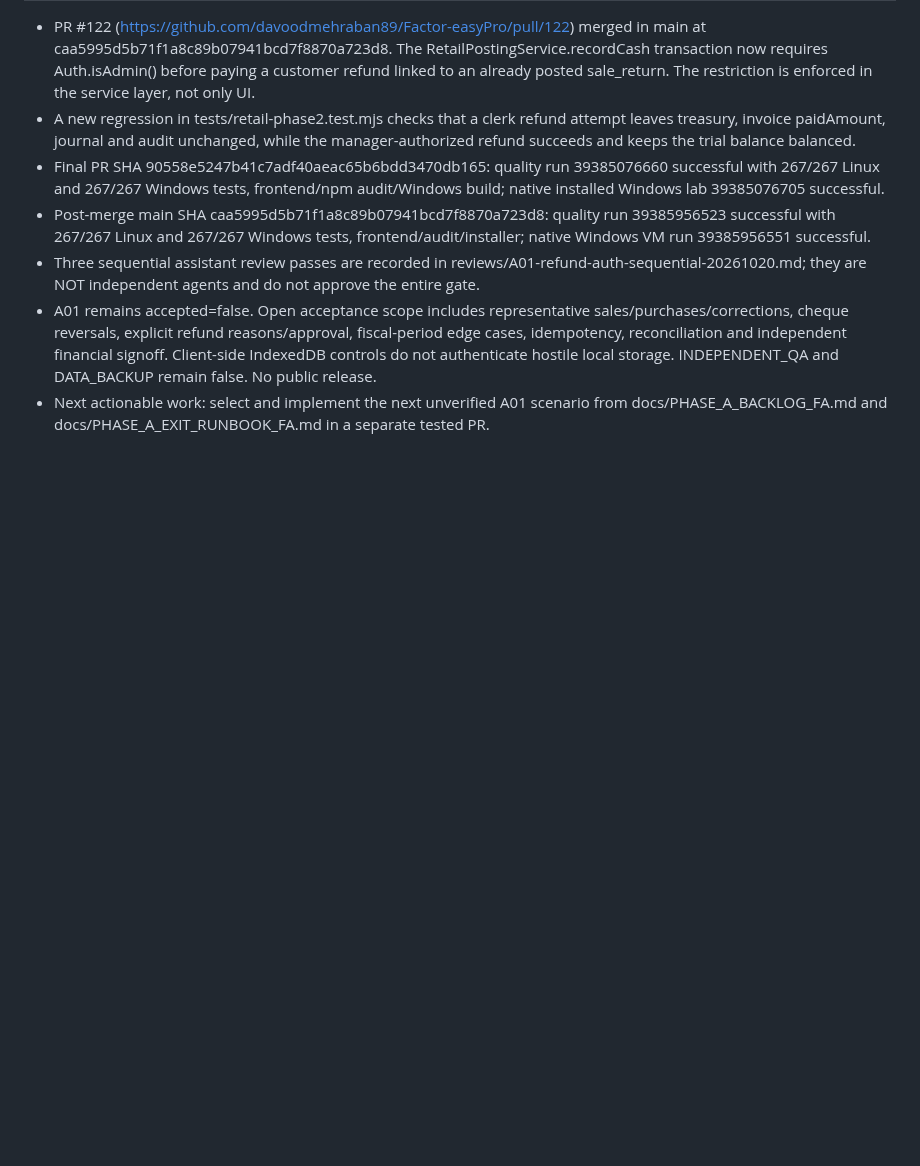
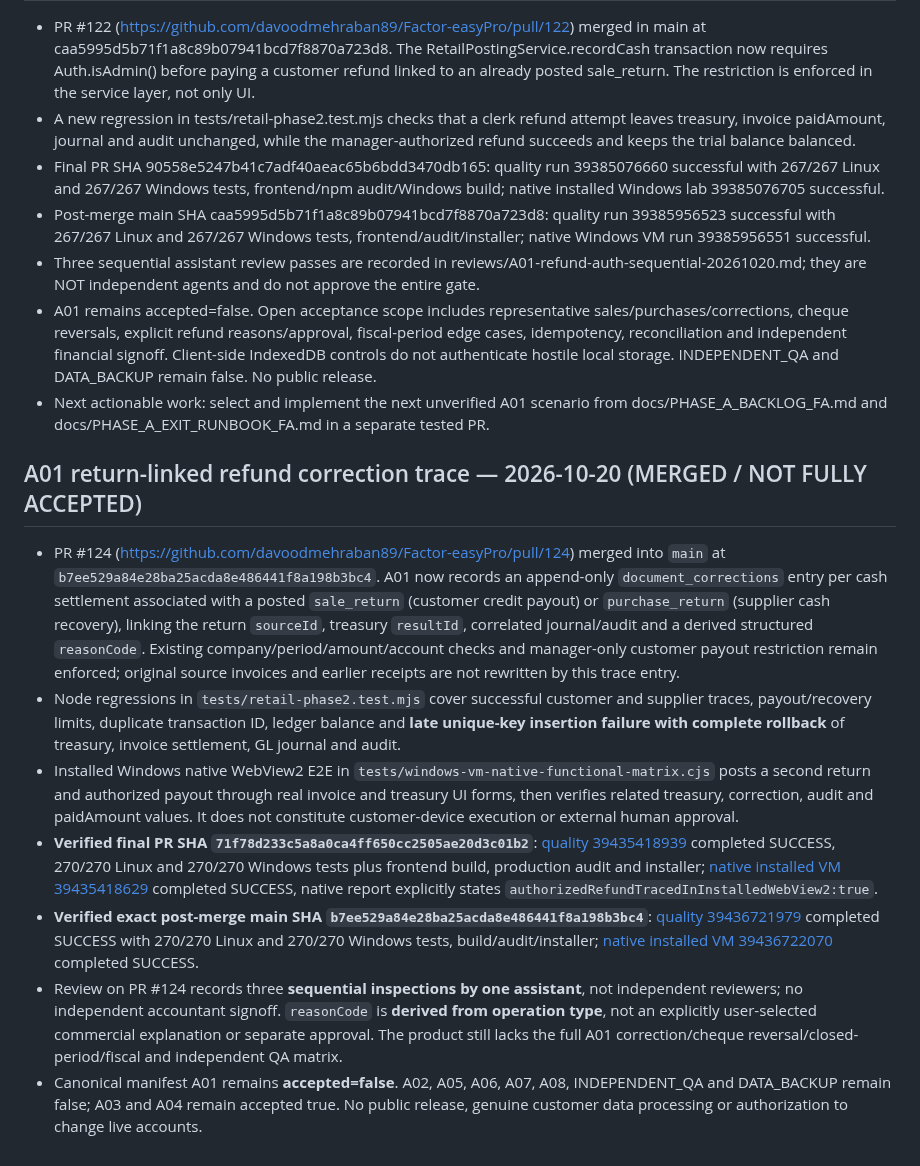
Before and after one commit to davoodmehraban89/Factor-easyPro, a Markdown page: STATUS.md, the part around the change. Rendered like a GitHub page; blank space fills up the shorter version.

Commit message:
docs(A01): record refund correction merge, native evidence and acceptance gaps

```diff
--- a/STATUS.md
+++ b/STATUS.md
@@ -125,3 +125,13 @@ Review CI on latest A03 PR head, fix failing fixtures and ensure restore authori
 - Three sequential assistant review passes are recorded in reviews/A01-refund-auth-sequential-20261020.md; they are NOT independent agents and do not approve the entire gate.
 - A01 remains accepted=false. Open acceptance scope includes representative sales/purchases/corrections, cheque reversals, explicit refund reasons/approval, fiscal-period edge cases, idempotency, reconciliation and independent financial signoff. Client-side IndexedDB controls do not authenticate hostile local storage. INDEPENDENT_QA and DATA_BACKUP remain false. No public release.
 - Next actionable work: select and implement the next unverified A01 scenario from docs/PHASE_A_BACKLOG_FA.md and docs/PHASE_A_EXIT_RUNBOOK_FA.md in a separate tested PR.
+
+## A01 return-linked refund correction trace — 2026-10-20 (MERGED / NOT FULLY ACCEPTED)
+
+- PR #124 (https://github.com/davoodmehraban89/Factor-easyPro/pull/124) merged into `main` at `b7ee529a84e28ba25acda8e486441f8a198b3bc4`. A01 now records an append-only `document_corrections` entry per cash settlement associated with a posted `sale_return` (customer credit payout) or `purchase_return` (supplier cash recovery), linking the return `sourceId`, treasury `resultId`, correlated journal/audit and a derived structured `reasonCode`. Existing company/period/amount/account checks and manager-only customer payout restriction remain enforced; original source invoices and earlier receipts are not rewritten by this trace entry.
+- Node regressions in `tests/retail-phase2.test.mjs` cover successful customer and supplier traces, payout/recovery limits, duplicate transaction ID, ledger balance and **late unique-key insertion failure with complete rollback** of treasury, invoice settlement, GL journal and audit.
+- Installed Windows native WebView2 E2E in `tests/windows-vm-native-functional-matrix.cjs` posts a second return and authorized payout through real invoice and treasury UI forms, then verifies related treasury, correction, audit and paidAmount values. It does not constitute customer-device execution or external human approval.
+- **Verified final PR SHA `71f78d233c5a8a0ca4ff650cc2505ae20d3c01b2`**: [quality 39435418939](https://github.com/davoodmehraban89/Factor-easyPro/actions/runs/39435418939) completed SUCCESS, 270/270 Linux and 270/270 Windows tests plus frontend build, production audit and installer; [native installed VM 39435418629](https://github.com/davoodmehraban89/Factor-easyPro/actions/runs/39435418629) completed SUCCESS, native report explicitly states `authorizedRefundTracedInInstalledWebView2:true`.
+- **Verified exact post-merge main SHA `b7ee529a84e28ba25acda8e486441f8a198b3bc4`**: [quality 39436721979](https://github.com/davoodmehraban89/Factor-easyPro/actions/runs/39436721979) completed SUCCESS with 270/270 Linux and 270/270 Windows tests, build/audit/installer; [native installed VM 39436722070](https://github.com/davoodmehraban89/Factor-easyPro/actions/runs/39436722070) completed SUCCESS.
+- Review on PR #124 records three **sequential inspections by one assistant**, not independent reviewers; no independent accountant signoff. `reasonCode` is **derived from operation type**, not an explicitly user-selected commercial explanation or separate approval. The product still lacks the full A01 correction/cheque reversal/closed-period/fiscal and independent QA matrix.
+- Canonical manifest A01 remains **accepted=false**. A02, A05, A06, A07, A08, INDEPENDENT_QA and DATA_BACKUP remain false; A03 and A04 remain accepted true. No public release, genuine customer data processing or authorization to change live accounts.
```
